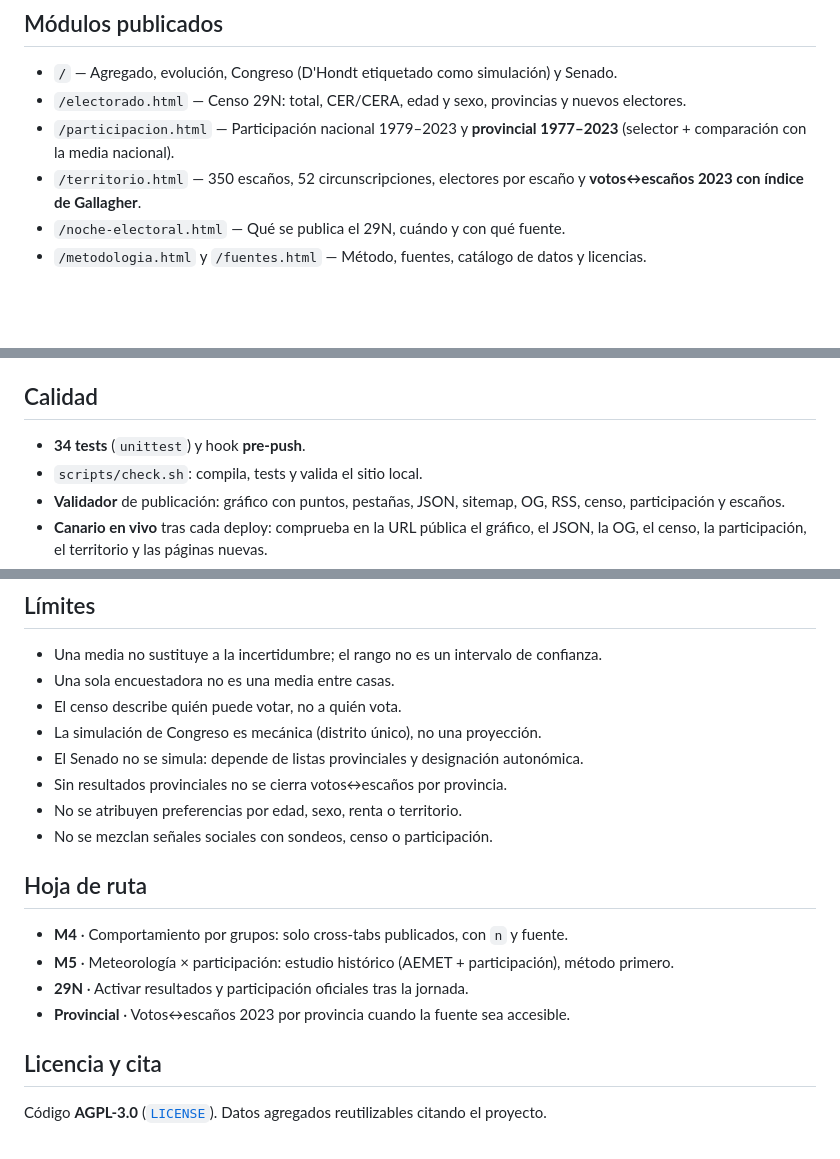
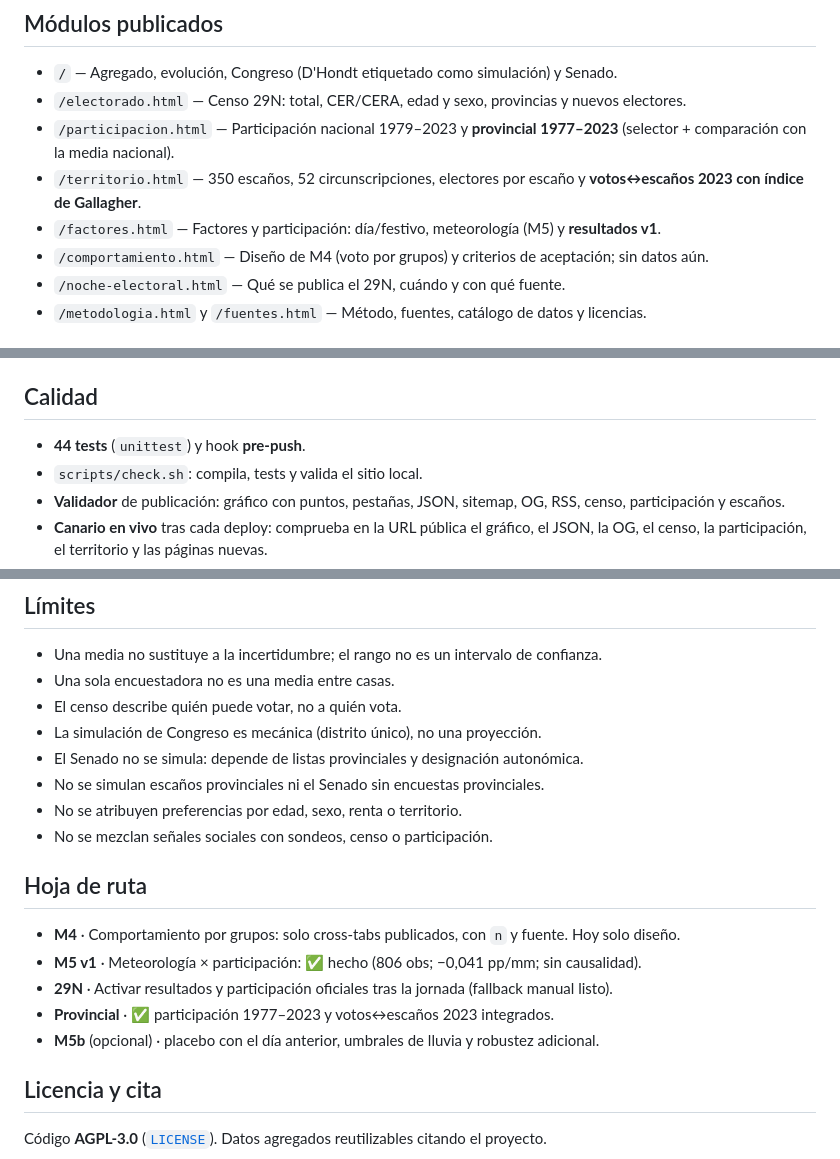
Before and after one commit to mcasrom/elecciones29n-osint, a Markdown page: README.md, 3 parts joined by grey strips. Drawn GitHub-style; blank space fills up the shorter version.

Commit message:
readme: consolidacion final (44 tests, modulos, M5 hecho, hoja de ruta)

```diff
--- a/README.md
+++ b/README.md
@@ -31,6 +31,8 @@ dato, no en una nota al pie.
 - `/electorado.html` — Censo 29N: total, CER/CERA, edad y sexo, provincias y nuevos electores.
 - `/participacion.html` — Participación nacional 1979–2023 y **provincial 1977–2023** (selector + comparación con la media nacional).
 - `/territorio.html` — 350 escaños, 52 circunscripciones, electores por escaño y **votos↔escaños 2023 con índice de Gallagher**.
+- `/factores.html` — Factores y participación: día/festivo, meteorología (M5) y **resultados v1**.
+- `/comportamiento.html` — Diseño de M4 (voto por grupos) y criterios de aceptación; sin datos aún.
 - `/noche-electoral.html` — Qué se publica el 29N, cuándo y con qué fuente.
 - `/metodologia.html` y `/fuentes.html` — Método, fuentes, catálogo de datos y licencias.
 
@@ -173,7 +175,7 @@ systemd/        servicio y timer
 
 ## Calidad
 
-- **34 tests** (`unittest`) y hook **pre-push**.
+- **44 tests** (`unittest`) y hook **pre-push**.
 - `scripts/check.sh`: compila, tests y valida el sitio local.
 - **Validador** de publicación: gráfico con puntos, pestañas, JSON, sitemap, OG,
   RSS, censo, participación y escaños.
@@ -197,16 +199,17 @@ systemd/        servicio y timer
 - El censo describe quién puede votar, no a quién vota.
 - La simulación de Congreso es mecánica (distrito único), no una proyección.
 - El Senado no se simula: depende de listas provinciales y designación autonómica.
-- Sin resultados provinciales no se cierra votos↔escaños por provincia.
+- No se simulan escaños provinciales ni el Senado sin encuestas provinciales.
 - No se atribuyen preferencias por edad, sexo, renta o territorio.
 - No se mezclan señales sociales con sondeos, censo o participación.
 
 ## Hoja de ruta
 
-- **M4** · Comportamiento por grupos: solo cross-tabs publicados, con `n` y fuente.
-- **M5** · Meteorología × participación: estudio histórico (AEMET + participación), método primero.
-- **29N** · Activar resultados y participación oficiales tras la jornada.
-- **Provincial** · Votos↔escaños 2023 por provincia cuando la fuente sea accesible.
+- **M4** · Comportamiento por grupos: solo cross-tabs publicados, con `n` y fuente. Hoy solo diseño.
+- **M5 v1** · Meteorología × participación: ✅ hecho (806 obs; −0,041 pp/mm; sin causalidad).
+- **29N** · Activar resultados y participación oficiales tras la jornada (fallback manual listo).
+- **Provincial** · ✅ participación 1977–2023 y votos↔escaños 2023 integrados.
+- **M5b** (opcional) · placebo con el día anterior, umbrales de lluvia y robustez adicional.
 
 ## Licencia y cita
 
```
